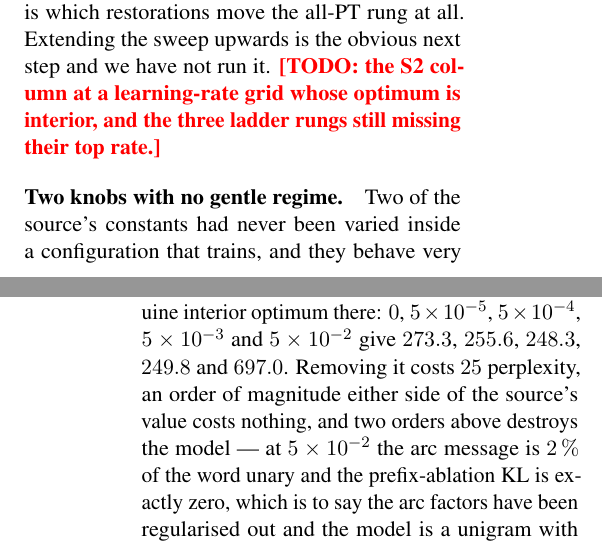
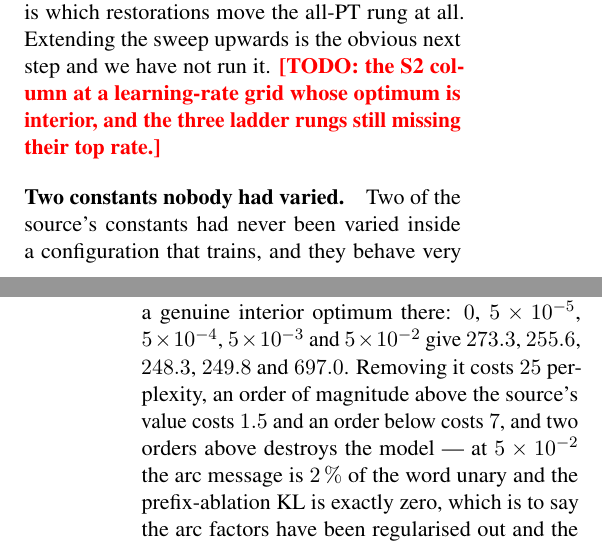
Before and after one commit to b3ly4ck/probabilistic-transformer-experiments, a LaTeX paper (paper/main.tex, which reads paper/sections/04_experiments.tex): two parts of the columns of pages 15 and 16 of 41, joined at a grey line, cut so that both start at the same text. Compiled offline with pdfLaTeX.

Commit message:
v1.26.3 [fix]: actually apply the heading fix that v1.26.2 committed only a version bump for
The edit script asserted on a line-wrapped anchor and aborted before writing, so v1.26.2's
message describes changes that commit does not contain. The changes are here: the paragraph
heading is 'Two constants nobody had varied' rather than 'Two knobs with no gentle regime',
since the L2 coefficient turned out to have an ordinary interior optimum; the Results roadmap
follows it; and 'an order of magnitude either side costs nothing' becomes 1.5 above and 7 below,
the latter being about a seed standard deviation and not nothing.

Co-Authored-By: Claude Opus 5 <noreply@anthropic.com>

```diff
--- a/paper/sections/04_experiments.tex
+++ b/paper/sections/04_experiments.tex
@@ -581,14 +581,14 @@ not-yet-converged sweep that makes the S2 column unreadable, seen from the side.
 \label{fig:ladder}
 \end{figure}
 
-\paragraph{Two knobs with no gentle regime.}
+\paragraph{Two constants nobody had varied.}
 \label{sec:exp-knobs}
 Two of the source's constants had never been varied inside a configuration that trains, and they
 behave very differently. The $L_2$ coefficient on the arc scores, which Wu \& Tu's Table 2 sets
 at $5\times10^{-4}$, has a genuine interior optimum there: $0$, $5\times10^{-5}$,
 $5\times10^{-4}$, $5\times10^{-3}$ and $5\times10^{-2}$ give $273.3$, $255.6$, $248.3$, $249.8$
-and $697.0$. Removing it costs $25$ perplexity, an order of magnitude either side of the
-source's value costs nothing, and two orders above destroys the model --- at $5\times10^{-2}$
+and $697.0$. Removing it costs $25$ perplexity, an order of magnitude above the
+source's value costs $1.5$ and an order below costs $7$, and two orders above destroys the model --- at $5\times10^{-2}$
 the arc message is $2\,\%$ of the word unary and the prefix-ablation KL is exactly zero, which
 is to say the arc factors have been regularised out and the model is a unigram with extra steps.
 The source's constant is well chosen and the paper has no quarrel with it.
```
Also changed, not shown: paper/sections/04_experiments.tex (2 more changed lines), 1 other file.
